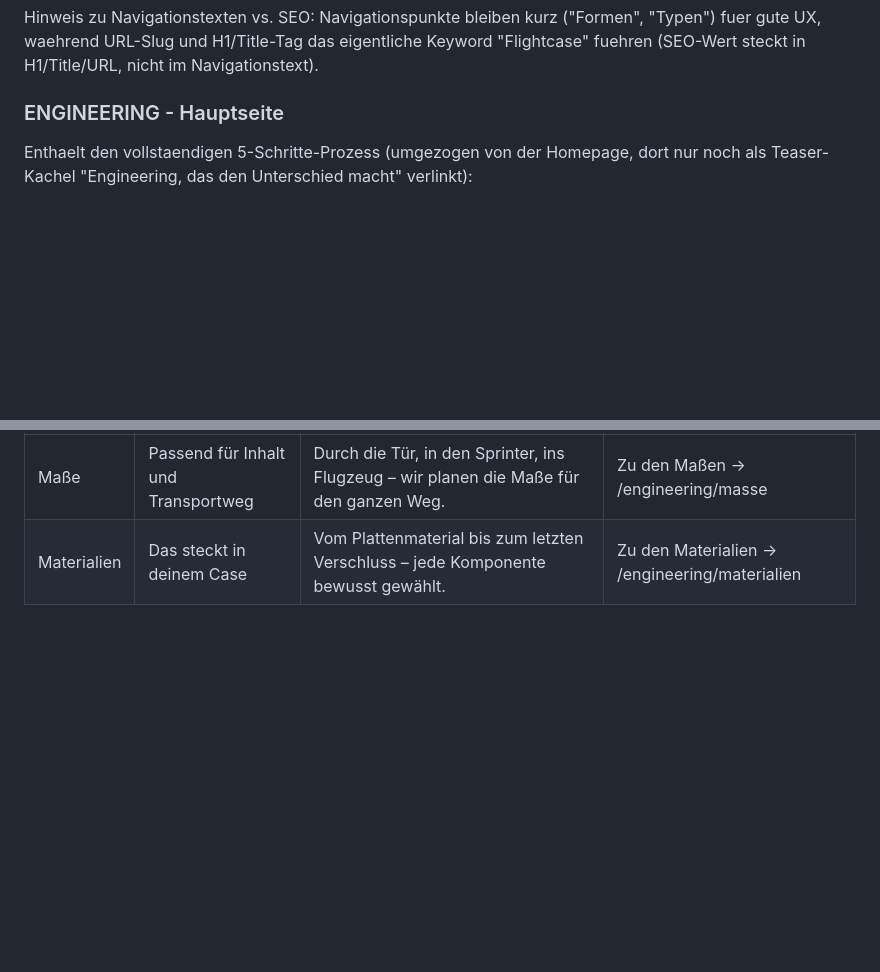
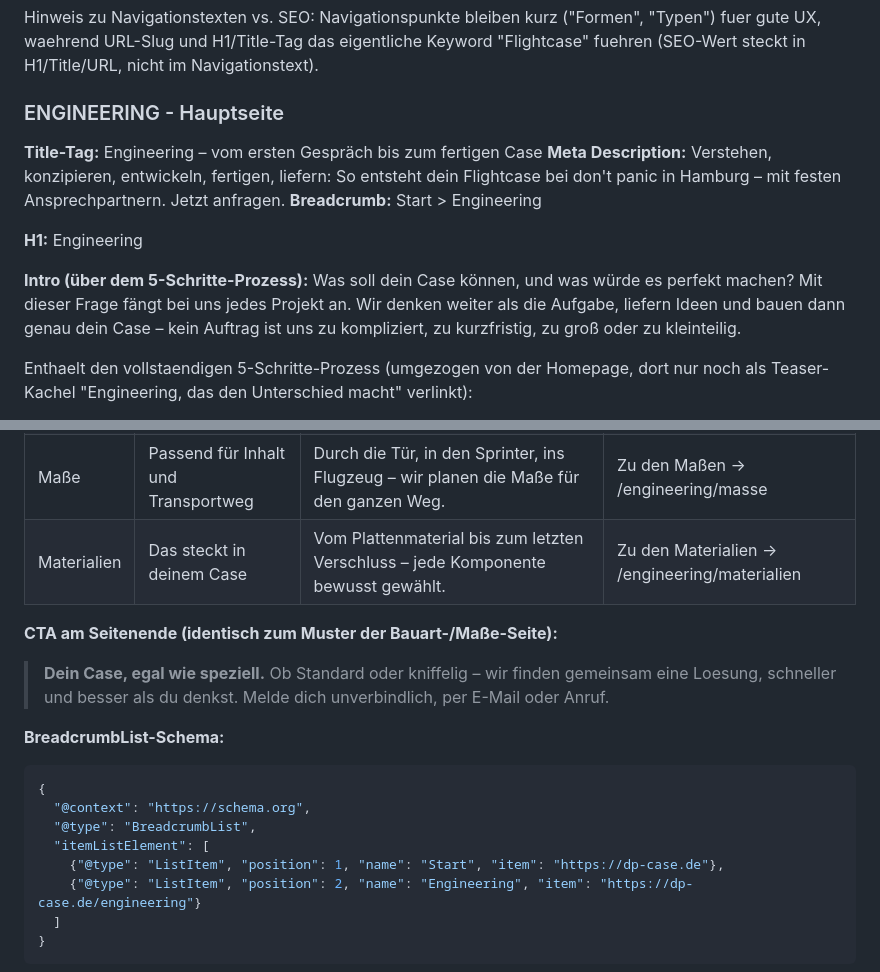
Before and after one commit to Jaschadontpanic/dp-case-prototyp, a Markdown page: content/engineering/index.md, 2 parts joined by grey strips. Drawn GitHub-style; blank space fills up the shorter version.

Commit message:
content: Engineering-Hauptseite um Title, Meta, H1, Intro, CTA und Schema ergänzt
Co-Authored-By: Claude Opus 5 <noreply@anthropic.com>
Claude-Session: https://claude.ai/code/session_011dVWW69oAPcE7AuwsDzndu

````diff
--- a/content/engineering/index.md
+++ b/content/engineering/index.md
@@ -17,6 +17,18 @@ gute UX, waehrend URL-Slug und H1/Title-Tag das eigentliche Keyword "Flightcase"
 (SEO-Wert steckt in H1/Title/URL, nicht im Navigationstext).
 
 ### ENGINEERING - Hauptseite
+
+**Title-Tag:** Engineering – vom ersten Gespräch bis zum fertigen Case
+**Meta Description:** Verstehen, konzipieren, entwickeln, fertigen, liefern: So entsteht dein Flightcase bei don't panic in Hamburg – mit festen Ansprechpartnern. Jetzt anfragen.
+**Breadcrumb:** Start > Engineering
+
+**H1:** Engineering
+
+**Intro (über dem 5-Schritte-Prozess):**
+Was soll dein Case können, und was würde es perfekt machen? Mit dieser Frage fängt bei uns jedes
+Projekt an. Wir denken weiter als die Aufgabe, liefern Ideen und bauen dann genau dein Case –
+kein Auftrag ist uns zu kompliziert, zu kurzfristig, zu groß oder zu kleinteilig.
+
 Enthaelt den vollstaendigen 5-Schritte-Prozess (umgezogen von der Homepage, dort nur noch als
 Teaser-Kachel "Engineering, das den Unterschied macht" verlinkt):
 
@@ -66,3 +78,20 @@ Fertigen: Zahnrad+Wuerfel, Rundum-Service: Schild mit Haken).
 | Maße | Passend für Inhalt und Transportweg | Durch die Tür, in den Sprinter, ins Flugzeug – wir planen die Maße für den ganzen Weg. | Zu den Maßen -> /engineering/masse |
 | Materialien | Das steckt in deinem Case | Vom Plattenmaterial bis zum letzten Verschluss – jede Komponente bewusst gewählt. | Zu den Materialien -> /engineering/materialien |
 
+**CTA am Seitenende (identisch zum Muster der Bauart-/Maße-Seite):**
+> **Dein Case, egal wie speziell.**
+> Ob Standard oder kniffelig – wir finden gemeinsam eine Loesung, schneller und besser als du
+> denkst. Melde dich unverbindlich, per E-Mail oder Anruf.
+
+**BreadcrumbList-Schema:**
+```json
+{
+  "@context": "https://schema.org",
+  "@type": "BreadcrumbList",
+  "itemListElement": [
+    {"@type": "ListItem", "position": 1, "name": "Start", "item": "https://dp-case.de"},
+    {"@type": "ListItem", "position": 2, "name": "Engineering", "item": "https://dp-case.de/engineering"}
+  ]
+}
+```
+
````
Also changed, not shown: other parts of content/engineering/index.md (+7 -1 lines), docs/changelog.md (+4 -0 lines).
